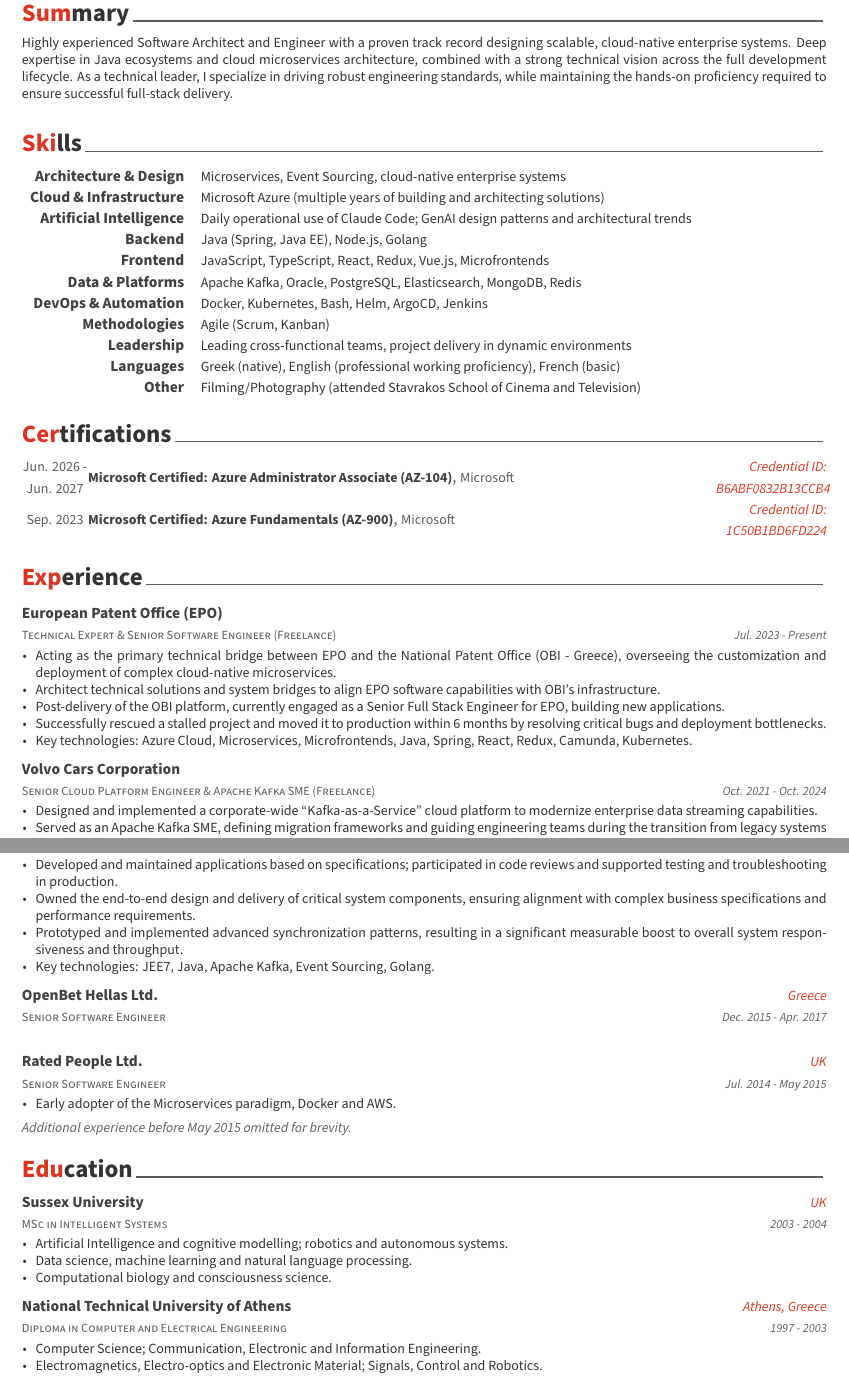
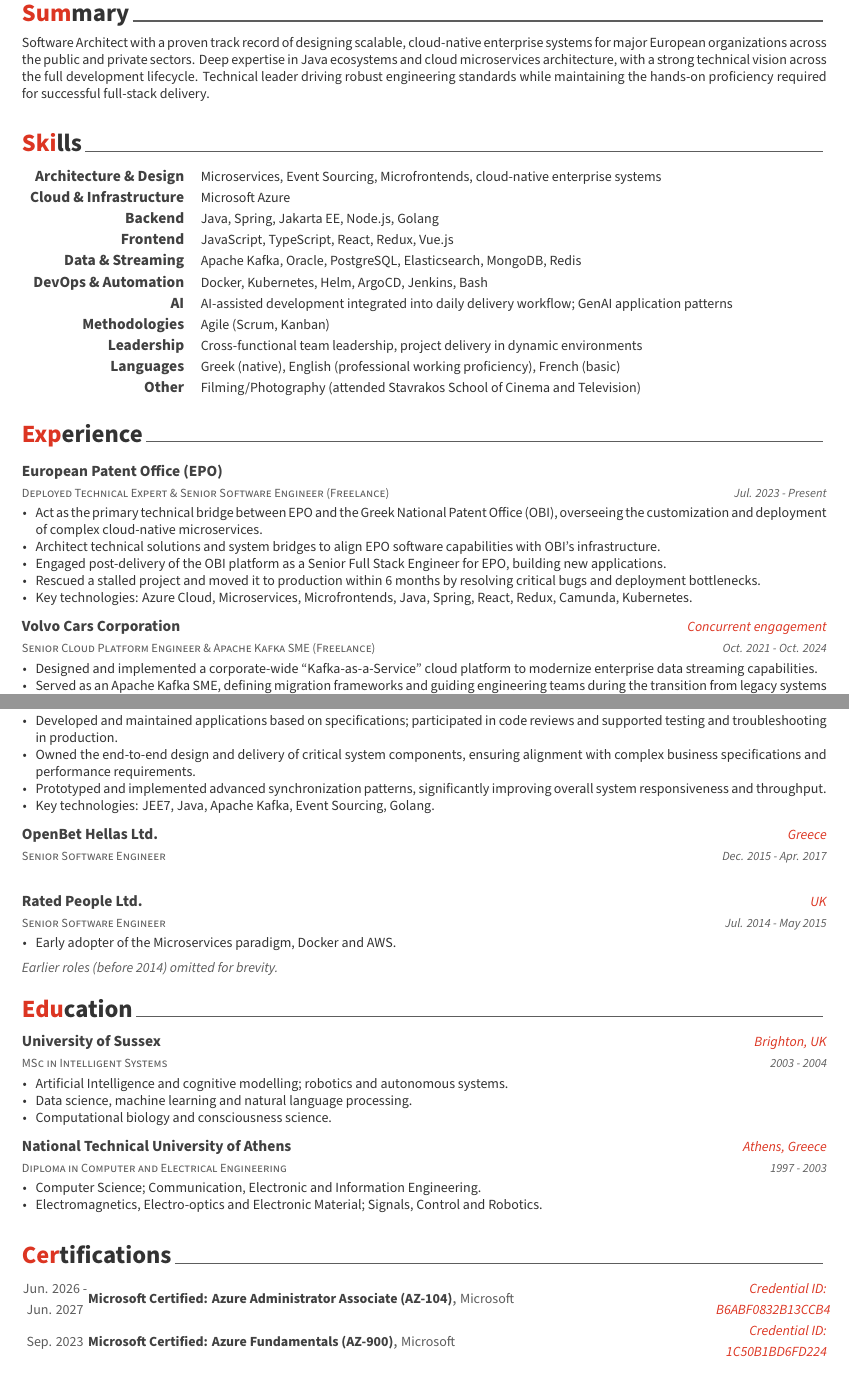
Before and after one commit to pzografos/documents, a LaTeX CV (cv/cv.tex, which reads cv/lib/education.tex, cv/lib/experience.tex, cv/lib/skills.tex): two parts of pages 1 and 2 of 2, joined at a grey line, cut so that both start at the same text. Compiled offline with XeLaTeX; a missing font is replaced by an installed copy or a similar font; a LaTeX package or settings file that is missing is left out.

Commit message:
update cv

```diff
--- a/cv/cv.tex
+++ b/cv/cv.tex
@@ -53,12 +53,12 @@
 % \photo{./examples/profile.png}
 \name{Panagiotis (Panos)}{Zografos}
 \position{Software Architect{\enskip\cdotp\enskip}Technical Consultant}
-\address{Ethnikis Antistaseos 99, 14671, Nea Erithrea, Greece}
+\address{Athens, Greece}
 
 \mobile{(+30) 697-767-6048}
 %\whatsapp{(+30) 697-767-6048}
 \email{pzograf@gmail.com}
-\dateofbirth{August 31st, 1979}
+% \dateofbirth{August 31st, 1979}
 % \homepage{homepage-url}
 % \github{github-id}
 \linkedin{panoszografos}
@@ -105,5 +104,6 @@
 \input{lib/experience.tex}
 \input{lib/education.tex}
+\input{lib/certificates.tex}
 
 
 %-------------------------------------------------------------------------------
--- a/cv/lib/education.tex
+++ b/cv/lib/education.tex
@@ -12,8 +12,8 @@
 %---------------------------------------------------------
   \cventry
     {MSc in Intelligent Systems} % Degree
-    {Sussex University} % Institution
-    {UK} % Location
+    {University of Sussex} % Institution
+    {Brighton, UK} % Location
     {2003 - 2004} % Date(s)
     {
       \begin{cvitems} % Description(s) bullet points
--- a/cv/lib/experience.tex
+++ b/cv/lib/experience.tex
@@ -11,16 +11,16 @@
 
 %---------------------------------------------------------
   \cventry
-    {Technical Expert \& Senior Software Engineer (Freelance)} % Job title
+    {Deployed Technical Expert \& Senior Software Engineer (Freelance)} % Job title
     {European Patent Office (EPO)} % Organization
     {} % Location
     {Jul. 2023 - Present} % Date(s)
     {
       \begin{cvitems} % Description(s) of tasks/responsibilities
-        \item {Acting as the primary technical bridge between EPO and the National Patent Office (OBI - Greece), overseeing the customization and deployment of complex cloud-native microservices.}
+        \item {Act as the primary technical bridge between EPO and the Greek National Patent Office (OBI), overseeing the customization and deployment of complex cloud-native microservices.}
         \item {Architect technical solutions and system bridges to align EPO software capabilities with OBI's infrastructure.}
-        \item {Post-delivery of the OBI platform, currently engaged as a Senior Full Stack Engineer for EPO, building new applications.}
-        \item {Successfully rescued a stalled project and moved it to production within 6 months by resolving critical bugs and deployment bottlenecks.}
+        \item {Engaged post-delivery of the OBI platform as a Senior Full Stack Engineer for EPO, building new applications.}
+        \item {Rescued a stalled project and moved it to production within 6 months by resolving critical bugs and deployment bottlenecks.}
         \item {Key technologies: Azure Cloud, Microservices, Microfrontends, Java, Spring, React, Redux, Camunda, Kubernetes.}
       \end{cvitems}
     }
@@ -29,7 +29,7 @@
   \cventry
     {Senior Cloud Platform Engineer \& Apache Kafka SME (Freelance)} % Job title
     {Volvo Cars Corporation} % Organization
-    {} % Location
+    {Concurrent engagement} % Location
     {Oct. 2021 - Oct. 2024} % Date(s)
     {
       \begin{cvitems} % Description(s) of tasks/responsibilities
@@ -68,7 +68,7 @@
       \begin{cvitems} % Description(s) of tasks/responsibilities
         \item {Developed and maintained applications based on specifications; participated in code reviews and supported testing and troubleshooting in production.}
         \item {Owned the end-to-end design and delivery of critical system components, ensuring alignment with complex business specifications and performance requirements.}
-        \item {Prototyped and implemented advanced synchronization patterns, resulting in a significant measurable boost to overall system responsiveness and throughput.}
+        \item {Prototyped and implemented advanced synchronization patterns, significantly improving overall system responsiveness and throughput.}
         \item {Key technologies: JEE7, Java, Apache Kafka, Event Sourcing, Golang.}
       \end{cvitems}
     }
@@ -98,4 +98,4 @@
 \end{cventries}
 
 \vspace{-2.0mm}
-\noindent{\footnotesize\itshape Additional experience before May 2015 omitted for brevity.}\par
+\noindent{\footnotesize\itshape Earlier roles (before 2014) omitted for brevity.}\par
--- a/cv/lib/skills.tex
+++ b/cv/lib/skills.tex
@@ -12,37 +12,37 @@
 %---------------------------------------------------------
   \cvskill
     {Architecture \& Design} % Category
-    {Microservices, Event Sourcing, cloud-native enterprise systems} % Skills
+    {Microservices, Event Sourcing, Microfrontends, cloud-native enterprise systems} % Skills
 
 %---------------------------------------------------------
   \cvskill
     {Cloud \& Infrastructure} % Category
-    {Microsoft Azure (multiple years of building and architecting solutions)} % Skills
-
-%---------------------------------------------------------
-  \cvskill
-    {Artificial Intelligence} % Category
-    {Daily operational use of Claude Code; GenAI design patterns and architectural trends} % Skills
+    {Microsoft Azure} % Skills
 
 %---------------------------------------------------------
   \cvskill
     {Backend} % Category
-    {Java (Spring, Java EE), Node.js, Golang} % Skills
+    {Java, Spring, Jakarta EE, Node.js, Golang} % Skills
 
 %---------------------------------------------------------
   \cvskill
     {Frontend} % Category
-    {JavaScript, TypeScript, React, Redux, Vue.js, Microfrontends} % Skills
+    {JavaScript, TypeScript, React, Redux, Vue.js} % Skills
 
 %---------------------------------------------------------
   \cvskill
-    {Data \& Platforms} % Category
+    {Data \& Streaming} % Category
     {Apache Kafka, Oracle, PostgreSQL, Elasticsearch, MongoDB, Redis} % Skills
 
 %---------------------------------------------------------
   \cvskill
     {DevOps \& Automation} % Category
-    {Docker, Kubernetes, Bash, Helm, ArgoCD, Jenkins} % Skills
+    {Docker, Kubernetes, Helm, ArgoCD, Jenkins, Bash} % Skills
+
+%---------------------------------------------------------
+  \cvskill
+    {AI} % Category
+    {AI-assisted development integrated into daily delivery workflow; GenAI application patterns} % Skills
 
 %---------------------------------------------------------
   \cvskill
@@ -52,7 +52,7 @@
 %---------------------------------------------------------
   \cvskill
     {Leadership} % Category
-    {Leading cross-functional teams, project delivery in dynamic environments} % Skills
+    {Cross-functional team leadership, project delivery in dynamic environments} % Skills
 
 %---------------------------------------------------------
   \cvskill
--- a/cv/lib/summary.tex
+++ b/cv/lib/summary.tex
@@ -9,6 +9,6 @@
 %-------------------------------------------------------------------------------
 \begin{cvparagraph}
 
-Highly experienced Software Architect and Engineer with a proven track record designing scalable, cloud-native enterprise systems. Deep expertise in Java ecosystems and cloud microservices architecture, combined with a strong technical vision across the full development lifecycle. As a technical leader, I specialize in driving robust engineering standards, while maintaining the hands-on proficiency required to ensure successful full-stack delivery.
+Software Architect with a proven track record of designing scalable, cloud-native enterprise systems for major European organizations across the public and private sectors. Deep expertise in Java ecosystems and cloud microservices architecture, with a strong technical vision across the full development lifecycle. Technical leader driving robust engineering standards while maintaining the hands-on proficiency required for successful full-stack delivery.
 
 \end{cvparagraph}
```
Also changed, not shown: cv/cv.pdf, cv/cv.tex (1 more changed lines), cv/lib/experience.tex (2 more changed lines), 1 other file.
